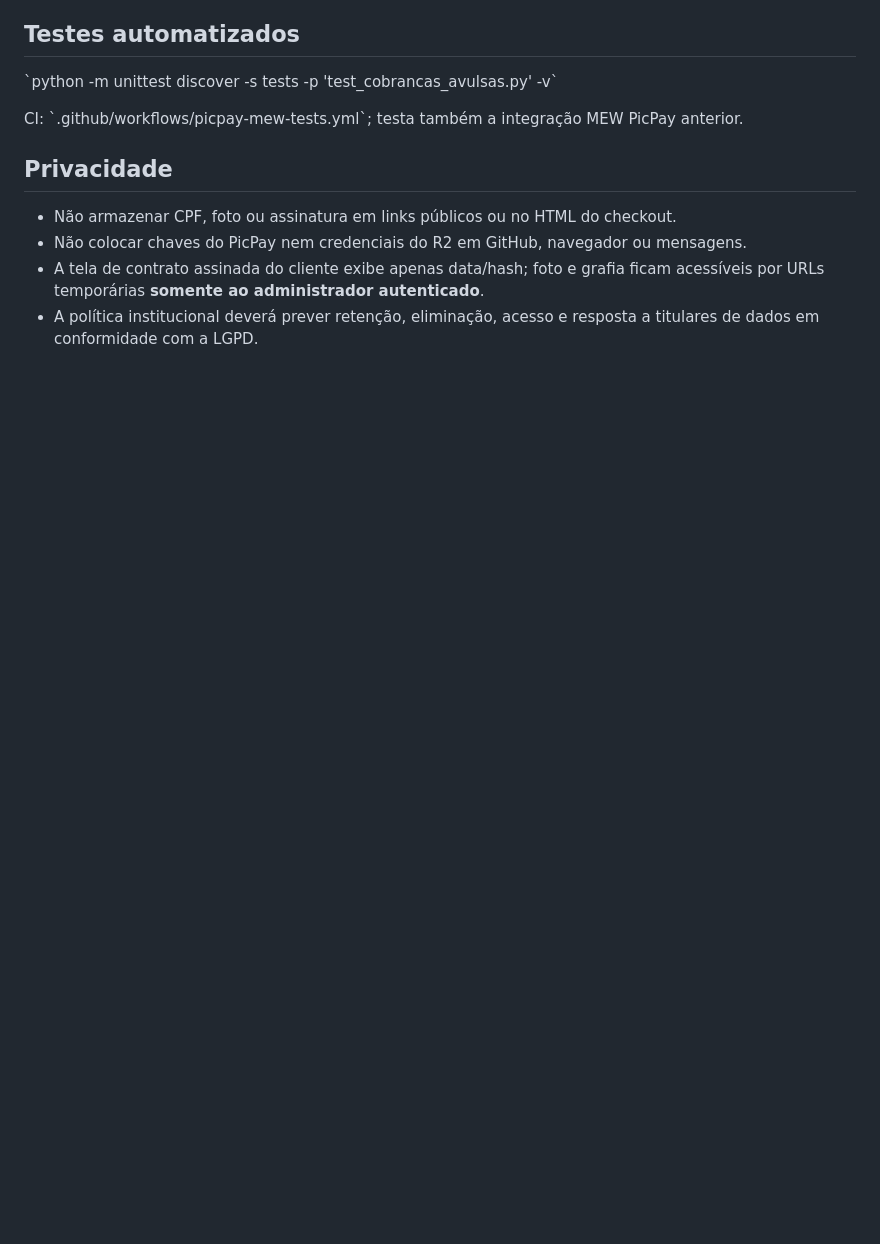
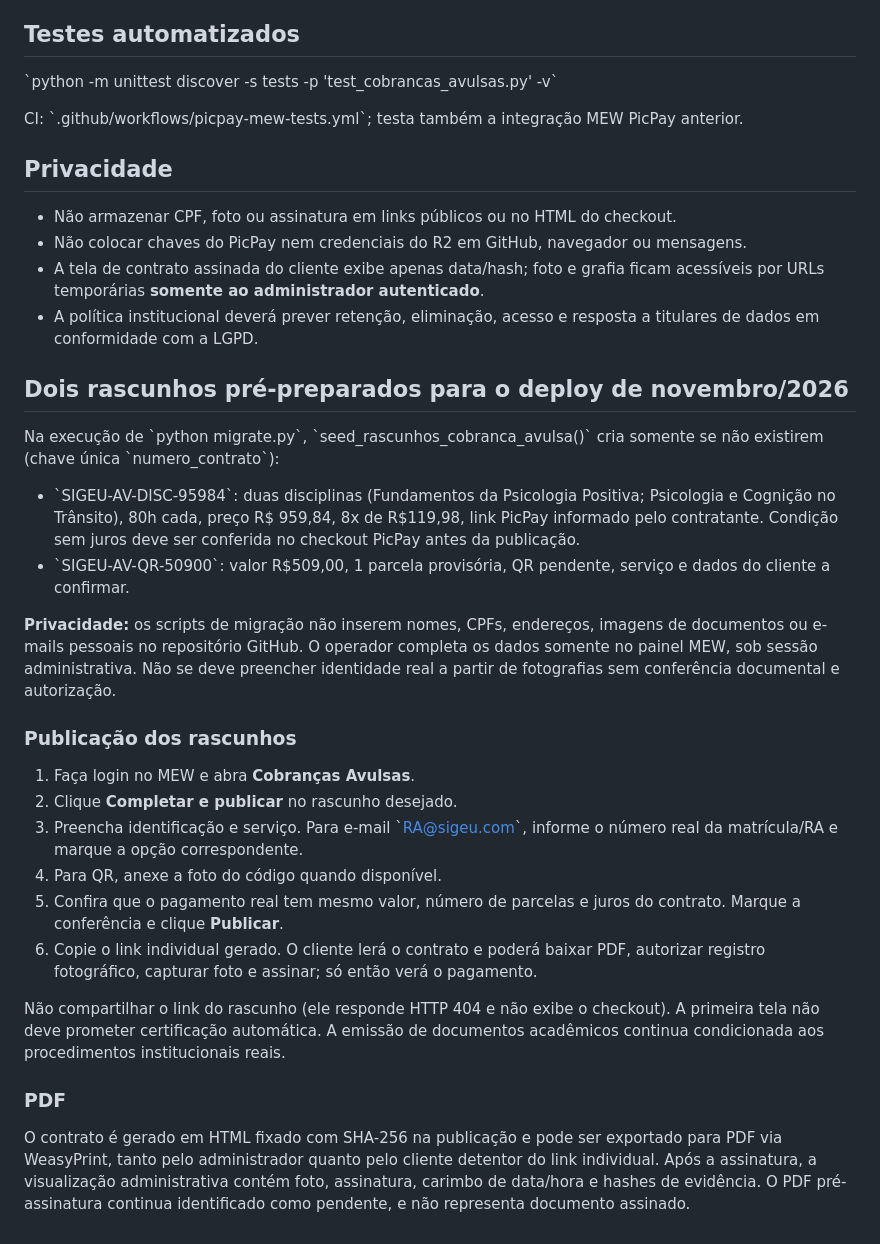
Before and after one commit to WeslleyCouto25/sistema-escolar, a Markdown page: docs/COBRANCAS_AVULSAS_MEW.md, the part around the change. Rendered like a GitHub page; blank space fills up the shorter version.

Commit message:
docs(mew): detalhar os dois rascunhos automáticos, e-mail RA@sigeu.com e PDFs

```diff
--- a/docs/COBRANCAS_AVULSAS_MEW.md
+++ b/docs/COBRANCAS_AVULSAS_MEW.md
@@ -66,3 +66,41 @@ CI: \`.github/workflows/picpay-mew-tests.yml\`; testa também a integração MEW
   acessíveis por URLs temporárias **somente ao administrador autenticado**.
 - A política institucional deverá prever retenção, eliminação, acesso e resposta a titulares
   de dados em conformidade com a LGPD.
+
+
+## Dois rascunhos pré-preparados para o deploy de novembro/2026
+Na execução de \`python migrate.py\`, \`seed_rascunhos_cobranca_avulsa()\` cria
+somente se não existirem (chave única \`numero_contrato\`):
+- \`SIGEU-AV-DISC-95984\`: duas disciplinas (Fundamentos da Psicologia Positiva;
+  Psicologia e Cognição no Trânsito), 80h cada, preço R$ 959,84, 8x de R$119,98,
+  link PicPay informado pelo contratante. Condição sem juros deve ser conferida
+  no checkout PicPay antes da publicação.
+- \`SIGEU-AV-QR-50900\`: valor R$509,00, 1 parcela provisória, QR pendente,
+  serviço e dados do cliente a confirmar.
+
+**Privacidade:** os scripts de migração não inserem nomes, CPFs, endereços, imagens de
+documentos ou e-mails pessoais no repositório GitHub. O operador completa os
+dados somente no painel MEW, sob sessão administrativa. Não se deve preencher
+identidade real a partir de fotografias sem conferência documental e autorização.
+
+### Publicação dos rascunhos
+1. Faça login no MEW e abra **Cobranças Avulsas**.
+2. Clique **Completar e publicar** no rascunho desejado.
+3. Preencha identificação e serviço. Para e-mail \`RA@sigeu.com\`, informe o
+   número real da matrícula/RA e marque a opção correspondente.
+4. Para QR, anexe a foto do código quando disponível.
+5. Confira que o pagamento real tem mesmo valor, número de parcelas e juros
+   do contrato. Marque a conferência e clique **Publicar**.
+6. Copie o link individual gerado. O cliente lerá o contrato e poderá baixar PDF,
+   autorizar registro fotográfico, capturar foto e assinar; só então verá o pagamento.
+
+Não compartilhar o link do rascunho (ele responde HTTP 404 e não exibe o checkout).
+A primeira tela não deve prometer certificação automática. A emissão de documentos
+acadêmicos continua condicionada aos procedimentos institucionais reais.
+
+### PDF
+O contrato é gerado em HTML fixado com SHA-256 na publicação e pode ser exportado
+para PDF via WeasyPrint, tanto pelo administrador quanto pelo cliente detentor do
+link individual. Após a assinatura, a visualização administrativa contém foto,
+assinatura, carimbo de data/hora e hashes de evidência. O PDF pré-assinatura
+continua identificado como pendente, e não representa documento assinado.
```
